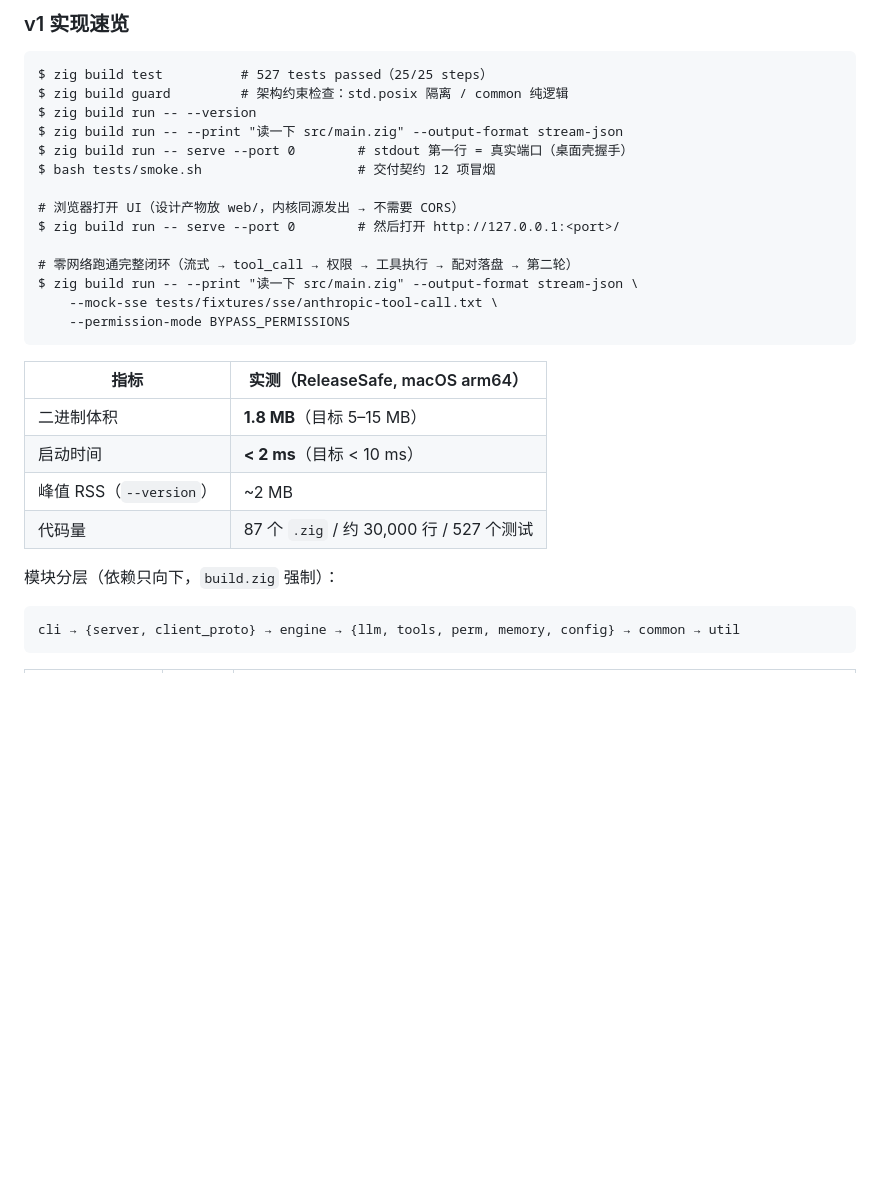
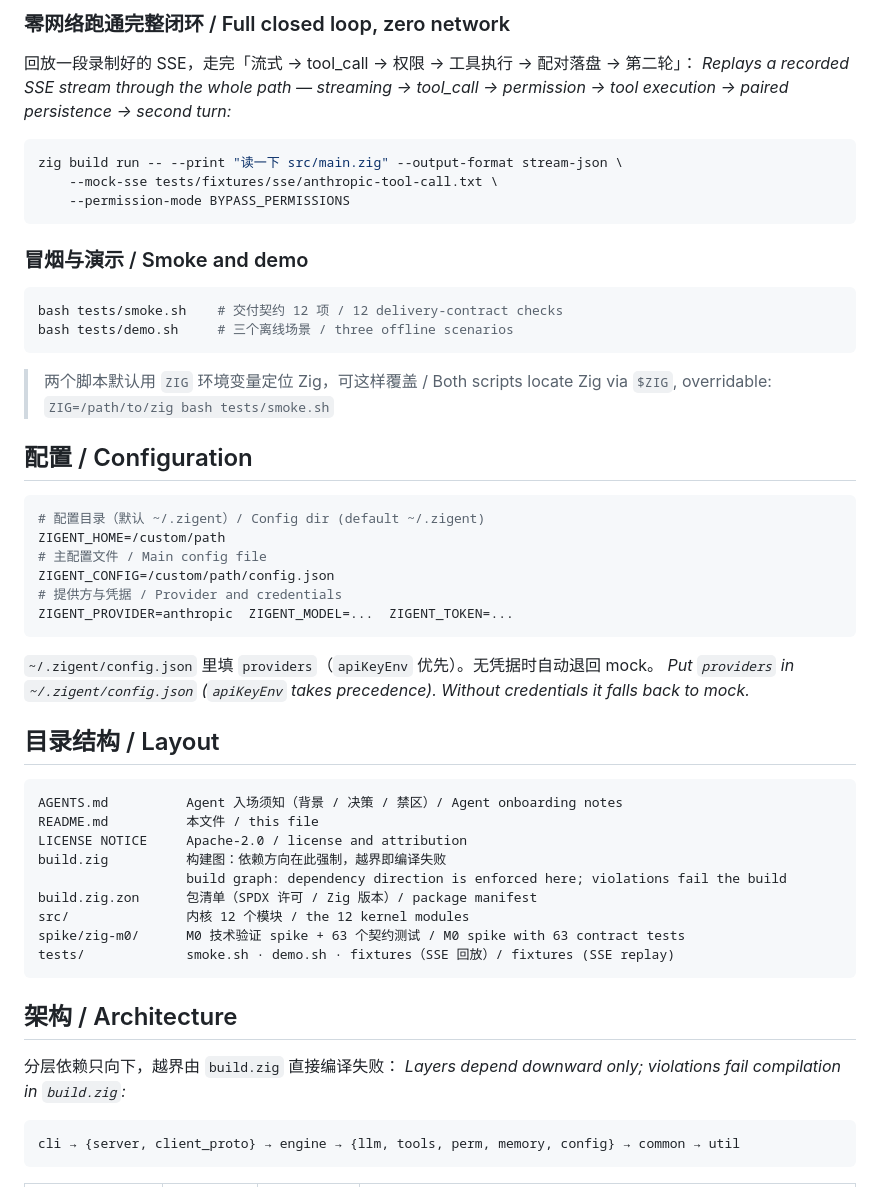
Before and after one commit to chhuax/Zigent, a Markdown page: README.md, the part around one of its changes. GitHub-like rendering; blank space fills up the shorter version.

````diff
--- a/README.md
+++ b/README.md
@@ -81,31 +73,57 @@ spike/zig-m0/
 
-### v1 实现速览
+### 零网络跑通完整闭环 / Full closed loop, zero network
 
-```
-$ zig build test          # 527 tests passed（25/25 steps）
-$ zig build guard         # 架构约束检查：std.posix 隔离 / common 纯逻辑
-$ zig build run -- --version
-$ zig build run -- --print "读一下 src/main.zig" --output-format stream-json
-$ zig build run -- serve --port 0        # stdout 第一行 = 真实端口（桌面壳握手）
-$ bash tests/smoke.sh                    # 交付契约 12 项冒烟
+回放一段录制好的 SSE，走完「流式 → tool_call → 权限 → 工具执行 → 配对落盘 → 第二轮」：
+*Replays a recorded SSE stream through the whole path — streaming → tool_call → permission → tool execution → paired persistence → second turn:*
 
-# 浏览器打开 UI（设计产物放 web/，内核同源发出 → 不需要 CORS）
-$ zig build run -- serve --port 0        # 然后打开 http://127.0.0.1:<port>/
-
-# 零网络跑通完整闭环（流式 → tool_call → 权限 → 工具执行 → 配对落盘 → 第二轮）
-$ zig build run -- --print "读一下 src/main.zig" --output-format stream-json \
+```bash
+zig build run -- --print "读一下 src/main.zig" --output-format stream-json \
     --mock-sse tests/fixtures/sse/anthropic-tool-call.txt \
     --permission-mode BYPASS_PERMISSIONS
 ```
 
-| 指标 | 实测（ReleaseSafe, macOS arm64） |
-|---|---|
-| 二进制体积 | **1.8 MB**（目标 5–15 MB） |
-| 启动时间 | **< 2 ms**（目标 < 10 ms） |
-| 峰值 RSS（`--version`） | ~2 MB |
-| 代码量 | 87 个 `.zig` / 约 30,000 行 / 527 个测试 |
+### 冒烟与演示 / Smoke and demo
 
-模块分层（依赖只向下，`build.zig` 强制）：
+```bash
+bash tests/smoke.sh    # 交付契约 12 项 / 12 delivery-contract checks
+bash tests/demo.sh     # 三个离线场景 / three offline scenarios
+```
+
+> 两个脚本默认用 `ZIG` 环境变量定位 Zig，可这样覆盖 / Both scripts locate Zig via `$ZIG`, overridable:
+> `ZIG=/path/to/zig bash tests/smoke.sh`
+
+## 配置 / Configuration
+
+```bash
+# 配置目录（默认 ~/.zigent）/ Config dir (default ~/.zigent)
+ZIGENT_HOME=/custom/path
+# 主配置文件 / Main config file
+ZIGENT_CONFIG=/custom/path/config.json
+# 提供方与凭据 / Provider and credentials
+ZIGENT_PROVIDER=anthropic  ZIGENT_MODEL=...  ZIGENT_TOKEN=...
+```
+
+`~/.zigent/config.json` 里填 `providers`（`apiKeyEnv` 优先）。无凭据时自动退回 mock。
+*Put `providers` in `~/.zigent/config.json` (`apiKeyEnv` takes precedence). Without credentials it falls back to mock.*
+
+## 目录结构 / Layout
+
+```
+AGENTS.md          Agent 入场须知（背景 / 决策 / 禁区）/ Agent onboarding notes
+README.md          本文件 / this file
+LICENSE NOTICE     Apache-2.0 / license and attribution
+build.zig          构建图：依赖方向在此强制，越界即编译失败
+                   build graph: dependency direction is enforced here; violations fail the build
+build.zig.zon      包清单（SPDX 许可 / Zig 版本）/ package manifest
+src/               内核 12 个模块 / the 12 kernel modules
+spike/zig-m0/      M0 技术验证 spike + 63 个契约测试 / M0 spike with 63 contract tests
+tests/             smoke.sh · demo.sh · fixtures（SSE 回放）/ fixtures (SSE replay)
+```
+
+## 架构 / Architecture
+
+分层依赖只向下，越界由 `build.zig` 直接编译失败：
+*Layers depend downward only; violations fail compilation in `build.zig`:*
 
 ```
 cli → {server, client_proto} → engine → {llm, tools, perm, memory, config} → common → util
````
Also changed, not shown: other parts of README.md (+89 -100 lines).
